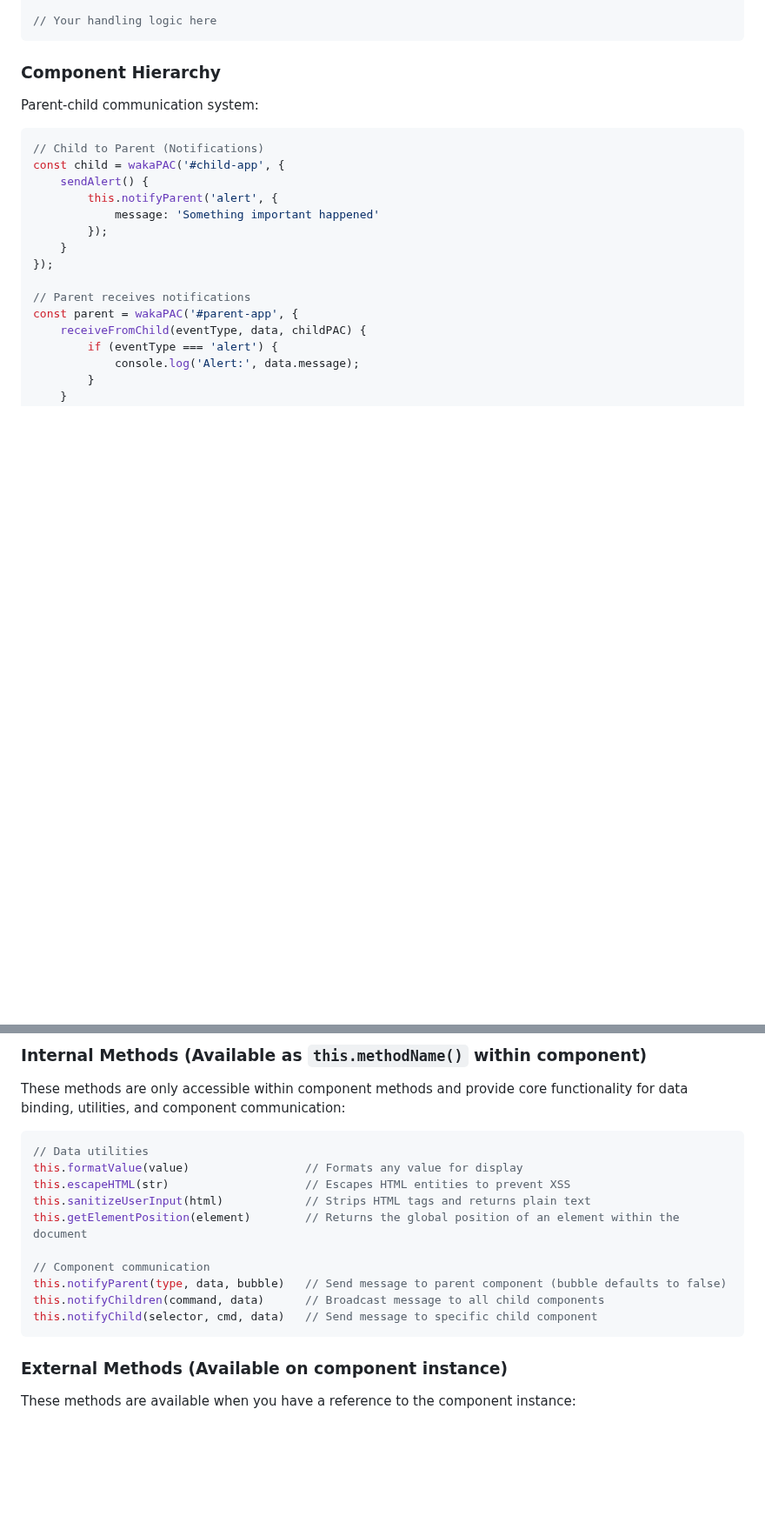
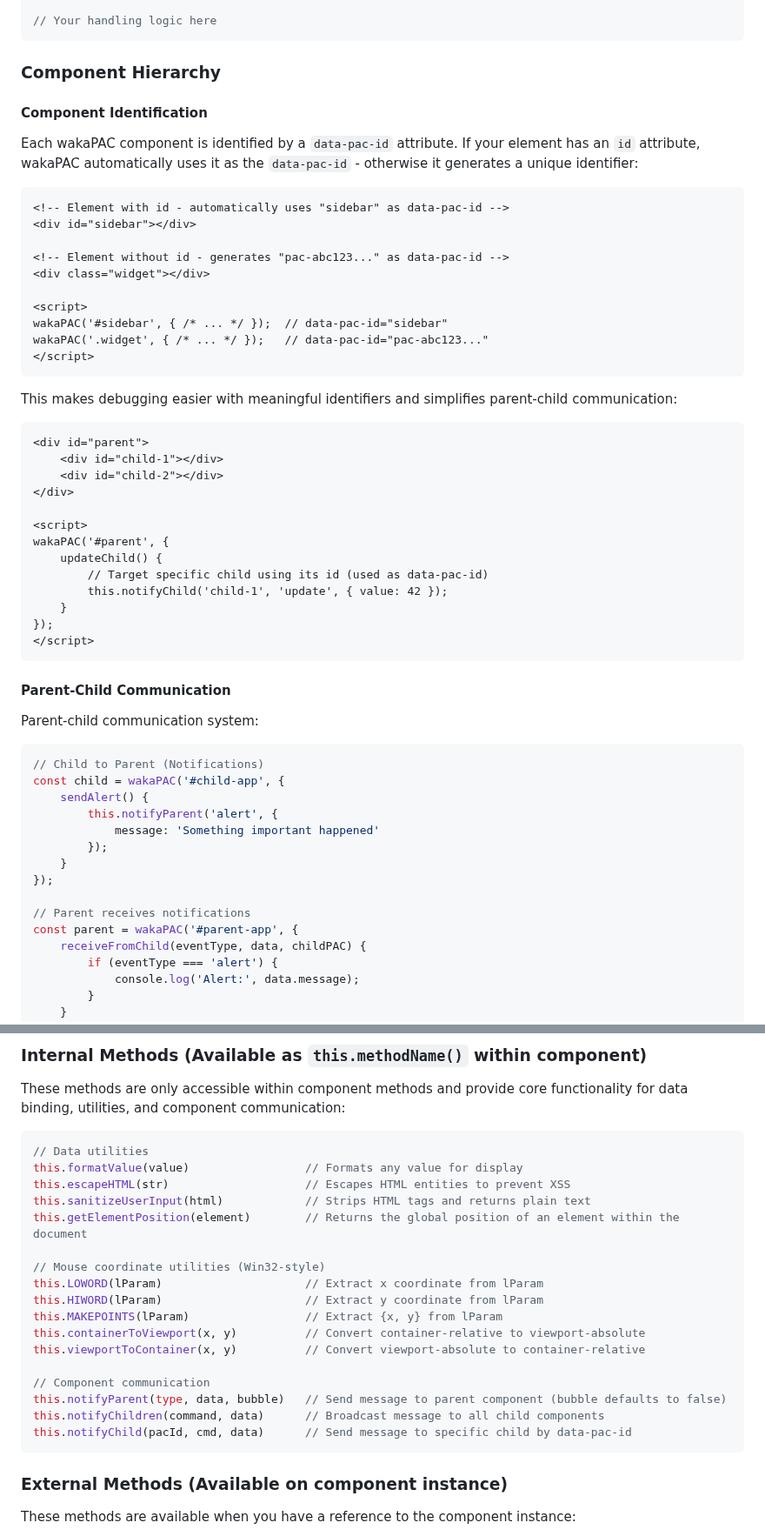
Before and after one commit to quellabs/wakapac, a Markdown page: README.md, 2 parts joined by grey strips. Shown at 87% size. GitHub-like rendering; blank space fills up the shorter version.

````diff
--- a/README.md
+++ b/README.md
@@ -1111,6 +1170,43 @@ if (!target.matches('.draggable')) {
 
 ### Component Hierarchy
 
+#### Component Identification
+
+Each wakaPAC component is identified by a `data-pac-id` attribute. If your element has an `id` attribute, wakaPAC automatically uses it as the `data-pac-id` - otherwise it generates a unique identifier:
+
+```html
+<!-- Element with id - automatically uses "sidebar" as data-pac-id -->
+<div id="sidebar"></div>
+
+<!-- Element without id - generates "pac-abc123..." as data-pac-id -->
+<div class="widget"></div>
+
+<script>
+wakaPAC('#sidebar', { /* ... */ });  // data-pac-id="sidebar"
+wakaPAC('.widget', { /* ... */ });   // data-pac-id="pac-abc123..."
+</script>
+```
+
+This makes debugging easier with meaningful identifiers and simplifies parent-child communication:
+
+```html
+<div id="parent">
+    <div id="child-1"></div>
+    <div id="child-2"></div>
+</div>
+
+<script>
+wakaPAC('#parent', {
+    updateChild() {
+        // Target specific child using its id (used as data-pac-id)
+        this.notifyChild('child-1', 'update', { value: 42 });
+    }
+});
+</script>
+```
+
+#### Parent-Child Communication
+
 Parent-child communication system:
 
 ```javascript
@@ -1354,10 +1450,17 @@ this.escapeHTML(str)                    // Escapes HTML entities to prevent XSS
 this.sanitizeUserInput(html)            // Strips HTML tags and returns plain text
 this.getElementPosition(element)        // Returns the global position of an element within the document
 
+// Mouse coordinate utilities (Win32-style)
+this.LOWORD(lParam)                     // Extract x coordinate from lParam
+this.HIWORD(lParam)                     // Extract y coordinate from lParam
+this.MAKEPOINTS(lParam)                 // Extract {x, y} from lParam
+this.containerToViewport(x, y)          // Convert container-relative to viewport-absolute
+this.viewportToContainer(x, y)          // Convert viewport-absolute to container-relative
+
 // Component communication
 this.notifyParent(type, data, bubble)   // Send message to parent component (bubble defaults to false)
 this.notifyChildren(command, data)      // Broadcast message to all child components
-this.notifyChild(selector, cmd, data)   // Send message to specific child component
+this.notifyChild(pacId, cmd, data)      // Send message to specific child by data-pac-id
 ```
 
 ### External Methods (Available on component instance)
````
Also changed, not shown: other parts of README.md (+61 -2 lines).
